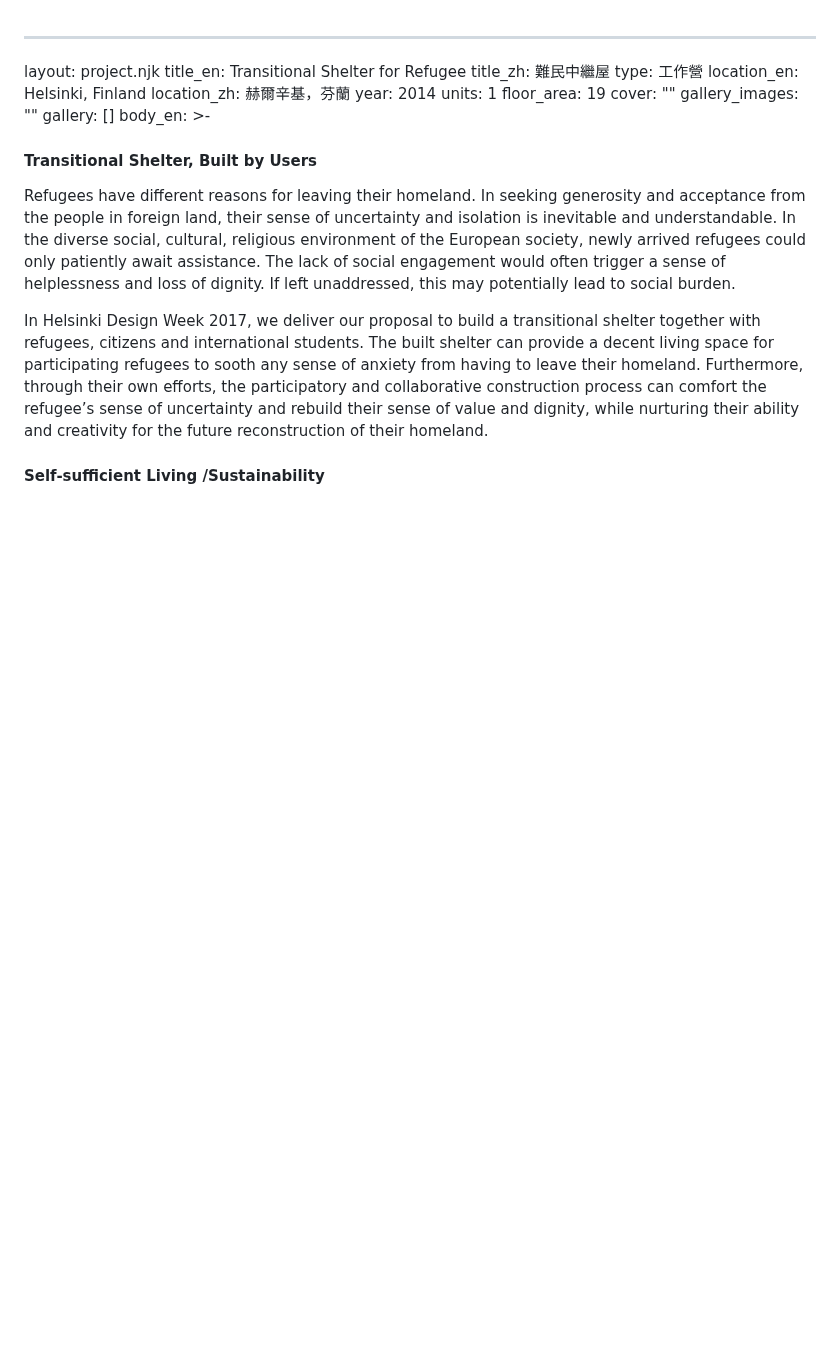
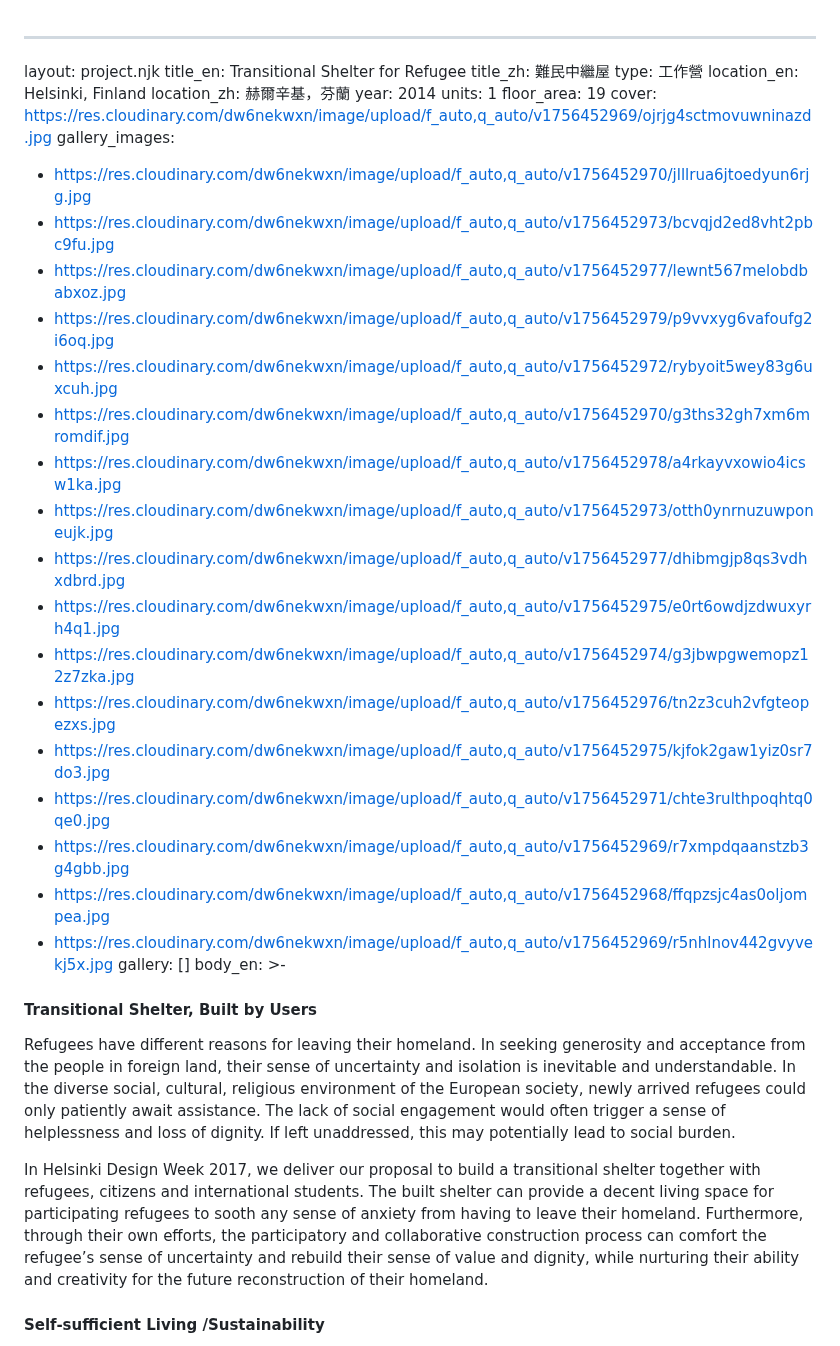
Before and after one commit to dodochiang/atelier3rd, a Markdown page: projects/transitional-shelter-for-refugee.md, the part around the change. GitHub-like rendering; blank space fills up the shorter version.

Commit message:
Update 項目 “transitional-shelter-for-refugee”

```diff
--- a/projects/transitional-shelter-for-refugee.md
+++ b/projects/transitional-shelter-for-refugee.md
@@ -8,8 +8,25 @@ location_zh: 赫爾辛基，芬蘭
 year: 2014
 units: 1
 floor_area: 19
-cover: ""
-gallery_images: ""
+cover: https://res.cloudinary.com/dw6nekwxn/image/upload/f_auto,q_auto/v1756452969/ojrjg4sctmovuwninazd.jpg
+gallery_images:
+  - https://res.cloudinary.com/dw6nekwxn/image/upload/f_auto,q_auto/v1756452970/jlllrua6jtoedyun6rjg.jpg
+  - https://res.cloudinary.com/dw6nekwxn/image/upload/f_auto,q_auto/v1756452973/bcvqjd2ed8vht2pbc9fu.jpg
+  - https://res.cloudinary.com/dw6nekwxn/image/upload/f_auto,q_auto/v1756452977/lewnt567melobdbabxoz.jpg
+  - https://res.cloudinary.com/dw6nekwxn/image/upload/f_auto,q_auto/v1756452979/p9vvxyg6vafoufg2i6oq.jpg
+  - https://res.cloudinary.com/dw6nekwxn/image/upload/f_auto,q_auto/v1756452972/rybyoit5wey83g6uxcuh.jpg
+  - https://res.cloudinary.com/dw6nekwxn/image/upload/f_auto,q_auto/v1756452970/g3ths32gh7xm6mromdif.jpg
+  - https://res.cloudinary.com/dw6nekwxn/image/upload/f_auto,q_auto/v1756452978/a4rkayvxowio4icsw1ka.jpg
+  - https://res.cloudinary.com/dw6nekwxn/image/upload/f_auto,q_auto/v1756452973/otth0ynrnuzuwponeujk.jpg
+  - https://res.cloudinary.com/dw6nekwxn/image/upload/f_auto,q_auto/v1756452977/dhibmgjp8qs3vdhxdbrd.jpg
+  - https://res.cloudinary.com/dw6nekwxn/image/upload/f_auto,q_auto/v1756452975/e0rt6owdjzdwuxyrh4q1.jpg
+  - https://res.cloudinary.com/dw6nekwxn/image/upload/f_auto,q_auto/v1756452974/g3jbwpgwemopz12z7zka.jpg
+  - https://res.cloudinary.com/dw6nekwxn/image/upload/f_auto,q_auto/v1756452976/tn2z3cuh2vfgteopezxs.jpg
+  - https://res.cloudinary.com/dw6nekwxn/image/upload/f_auto,q_auto/v1756452975/kjfok2gaw1yiz0sr7do3.jpg
+  - https://res.cloudinary.com/dw6nekwxn/image/upload/f_auto,q_auto/v1756452971/chte3rulthpoqhtq0qe0.jpg
+  - https://res.cloudinary.com/dw6nekwxn/image/upload/f_auto,q_auto/v1756452969/r7xmpdqaanstzb3g4gbb.jpg
+  - https://res.cloudinary.com/dw6nekwxn/image/upload/f_auto,q_auto/v1756452968/ffqpzsjc4as0oljompea.jpg
+  - https://res.cloudinary.com/dw6nekwxn/image/upload/f_auto,q_auto/v1756452969/r5nhlnov442gvyvekj5x.jpg
 gallery: []
 body_en: >-
   #### Transitional Shelter, Built by Users
```
